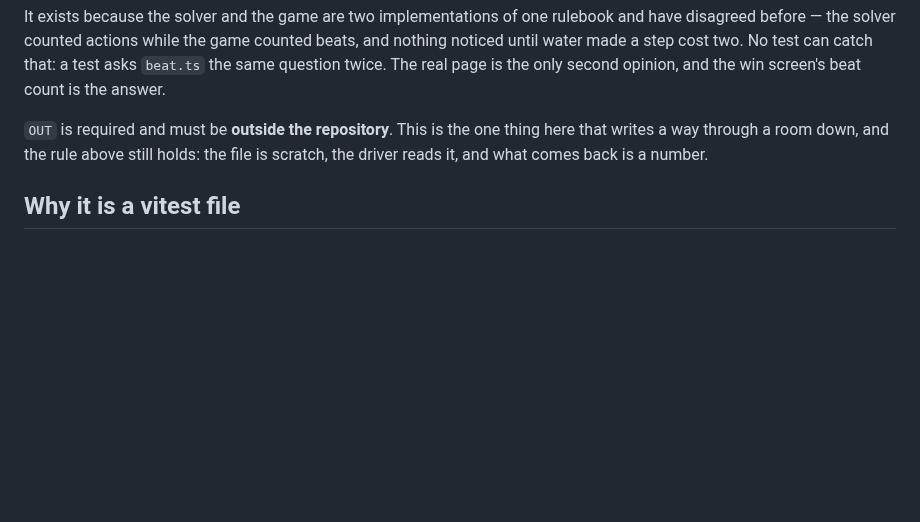
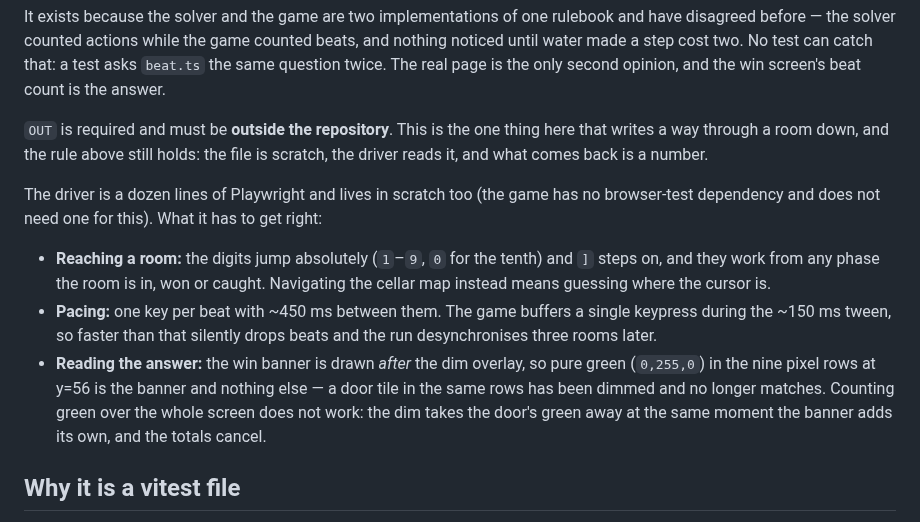
Before and after one commit to zrebec/chaosbunny, a Markdown page: tools/roomgen/README.md, the part around the change. Rendered like a GitHub page; blank space fills up the shorter version.

Commit message:
test(stealth): every room played through in the real game, all eighteen won
The harness had proved two rooms; this ran the whole cellar. The solver wrote
the keys for all eighteen, a browser pressed them at one per beat, and every
room ended on its win banner — room01 through room11, no console errors, and
every beat count the game printed matched the par the room declares.

That is the one thing the test suite structurally cannot say. `beat.ts` is
both the game's rulebook and the solver's, so a test asking it twice agrees
with itself by construction; the disagreement that actually happened — the
solver counting actions while the game counted beats — was invisible until
water made a step cost two. Eighteen rooms of real keypresses is the second
opinion.

The three things the driver has to get right are now in the README, because
each cost a run to find: the digits and `]` jump absolutely from any phase
(navigating the map means guessing where the cursor is); 450 ms between keys,
because the game buffers exactly one press during the tween and anything
faster silently drops beats and desynchronises three rooms later; and the win
banner is drawn *after* the dim overlay, so pure green in the nine rows at
y=56 is the banner and nothing else. Counting green over the whole screen
reads as "not won" for a room that won — the dim takes the door's green away
at the same moment the banner adds its own.

Also: the ideas table said two of its rows were built where the sentence
under it said three, and it has been three since the lever.

412 tests, build green.

Co-Authored-By: Claude Opus 5 (1M context) <noreply@anthropic.com>
Claude-Session: https://claude.ai/code/session_014yG5QuxHMSHJRFwePUAFEW

```diff
--- a/tools/roomgen/README.md
+++ b/tools/roomgen/README.md
@@ -88,6 +88,21 @@ win screen's beat count is the answer.
 that writes a way through a room down, and the rule above still holds: the file is
 scratch, the driver reads it, and what comes back is a number.
 
+The driver is a dozen lines of Playwright and lives in scratch too (the game has no
+browser-test dependency and does not need one for this). What it has to get right:
+
+- **Reaching a room:** the digits jump absolutely (`1`–`9`, `0` for the tenth) and `]`
+  steps on, and they work from any phase the room is in, won or caught. Navigating the
+  cellar map instead means guessing where the cursor is.
+- **Pacing:** one key per beat with ~450 ms between them. The game buffers a single
+  keypress during the ~150 ms tween, so faster than that silently drops beats and the
+  run desynchronises three rooms later.
+- **Reading the answer:** the win banner is drawn *after* the dim overlay, so pure green
+  (`0,255,0`) in the nine pixel rows at y=56 is the banner and nothing else — a door
+  tile in the same rows has been dimmed and no longer matches. Counting green over the
+  whole screen does not work: the dim takes the door's green away at the same moment the
+  banner adds its own, and the totals cancel.
+
 ## Why it is a vitest file
 
 Vitest is what runs TypeScript in this repo, so the search is a `*.roomgen.ts` file
```
Also changed, not shown: docs/stealth-design.md (+3 -2 lines).
